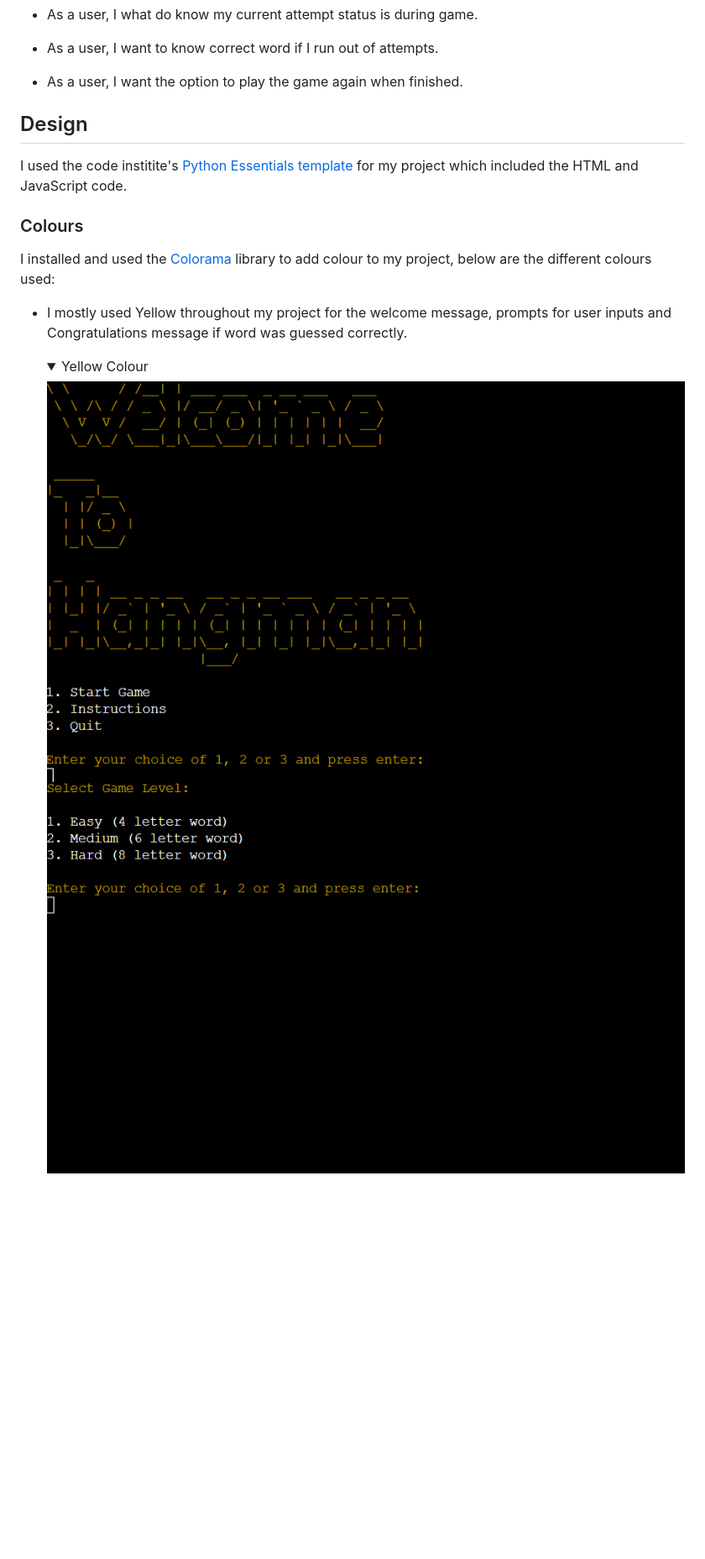
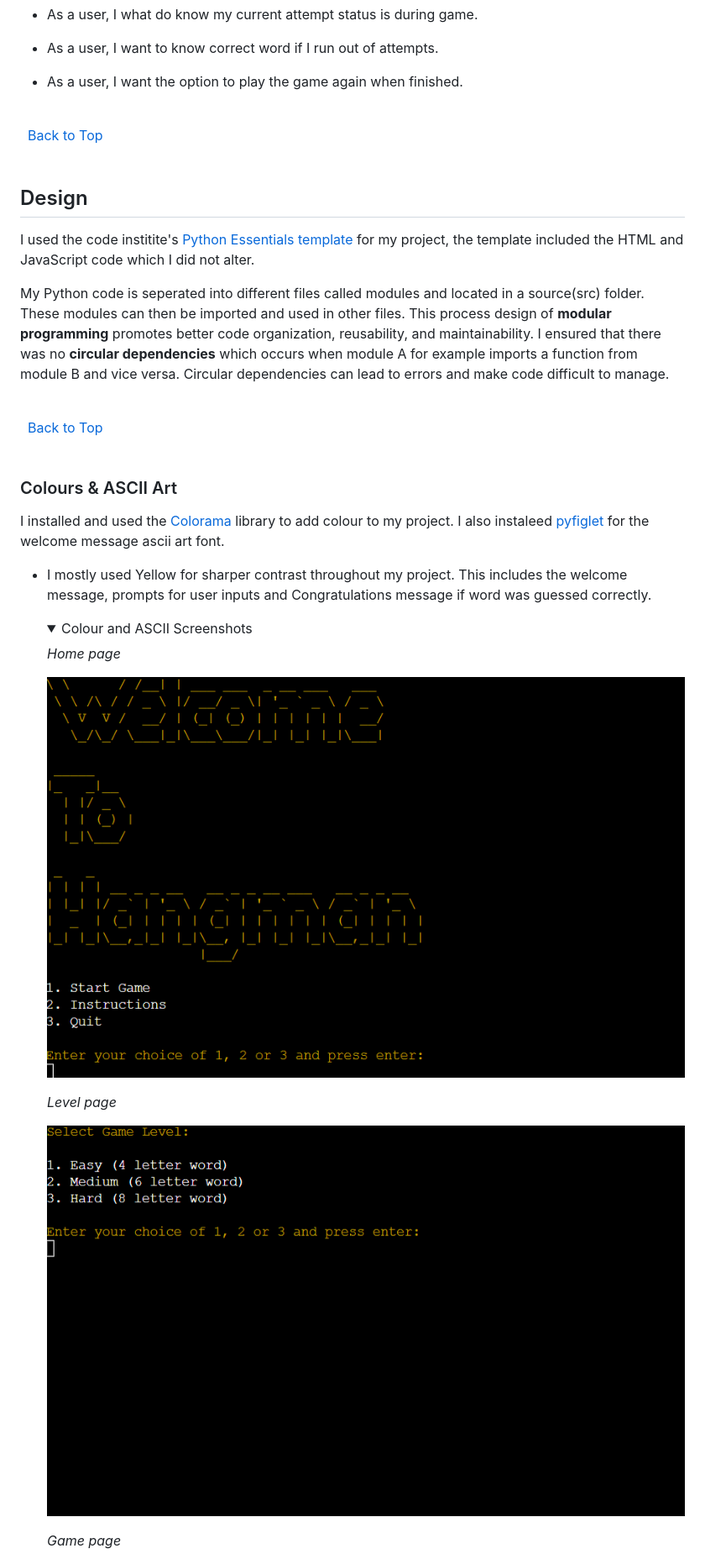
Before and after one commit to KevinFlanagan7/Hangman, a Markdown page: README.md, the part around one of its changes. Shown at 84% size. Drawn GitHub-style; folded sections open; blank space fills up the shorter version.

Commit message:
README: Add content and screenshots to design section.

```diff
--- a/README.md
+++ b/README.md
@@ -53,19 +55,41 @@ Welcome to the Hangman. The goal of this project is to create a Python based ter
 
 * As a user, I want the option to play the game again when finished.
 
+\
+&nbsp;
+[Back to Top](#table-of-contents)
+\
+&nbsp;
+
 ## Design
 
-I used the code institite's [Python Essentials template](https://github.com/Code-Institute-Org/python-essentials-template) for my project which included the HTML and JavaScript code.
+I used the code institite's [Python Essentials template](https://github.com/Code-Institute-Org/python-essentials-template) for my project, the template included the HTML and JavaScript code which I did not alter.
 
-### Colours
+My Python code is seperated into different files called modules and located in a source(src) folder. These modules can then be imported and used in other files. This process design of **modular programming** promotes better code organization, reusability, and maintainability. I ensured that there was no **circular dependencies** which occurs when module A for example imports a function from module B and vice versa. Circular dependencies can lead to errors and make code difficult to manage.
 
-I installed and used the [Colorama](https://pypi.org/project/colorama/) library to add colour to my project, below are the different colours used:
+\
+&nbsp;
+[Back to Top](#table-of-contents)
+\
+&nbsp;
 
-- I mostly used Yellow throughout my project for the welcome message, prompts for user inputs and Congratulations message if word was guessed correctly.
+### Colours & ASCII Art
 
-    <details><summary>Yellow Colour</summary>
+I installed and used the [Colorama](https://pypi.org/project/colorama/) library to add colour to my project. I also instaleed [pyfiglet](https://www.geeksforgeeks.org/python-ascii-art-using-pyfiglet-module/) for the welcome message ascii art font.
 
-    ![Yellow](/documentation/welcome-yellow.png)
-    ![Start](/documentation/start-game-yellow.png)
+- I mostly used Yellow for sharper contrast throughout my project. This includes the welcome message, prompts for user inputs and Congratulations message if word was guessed correctly.
+
+    <details><summary>Colour and ASCII Screenshots</summary>
+
+    *Home page*
+
+    ![Home](/documentation/welcome-yellow.png)
+
+    *Level page*
+
+    ![Game Level](/documentation/start-game-yellow.png)
+
+    *Game page*
+
     ![Game](/documentation/game-yellow.png)
 
```
Also changed, not shown: other parts of README.md (+55 -16 lines).
